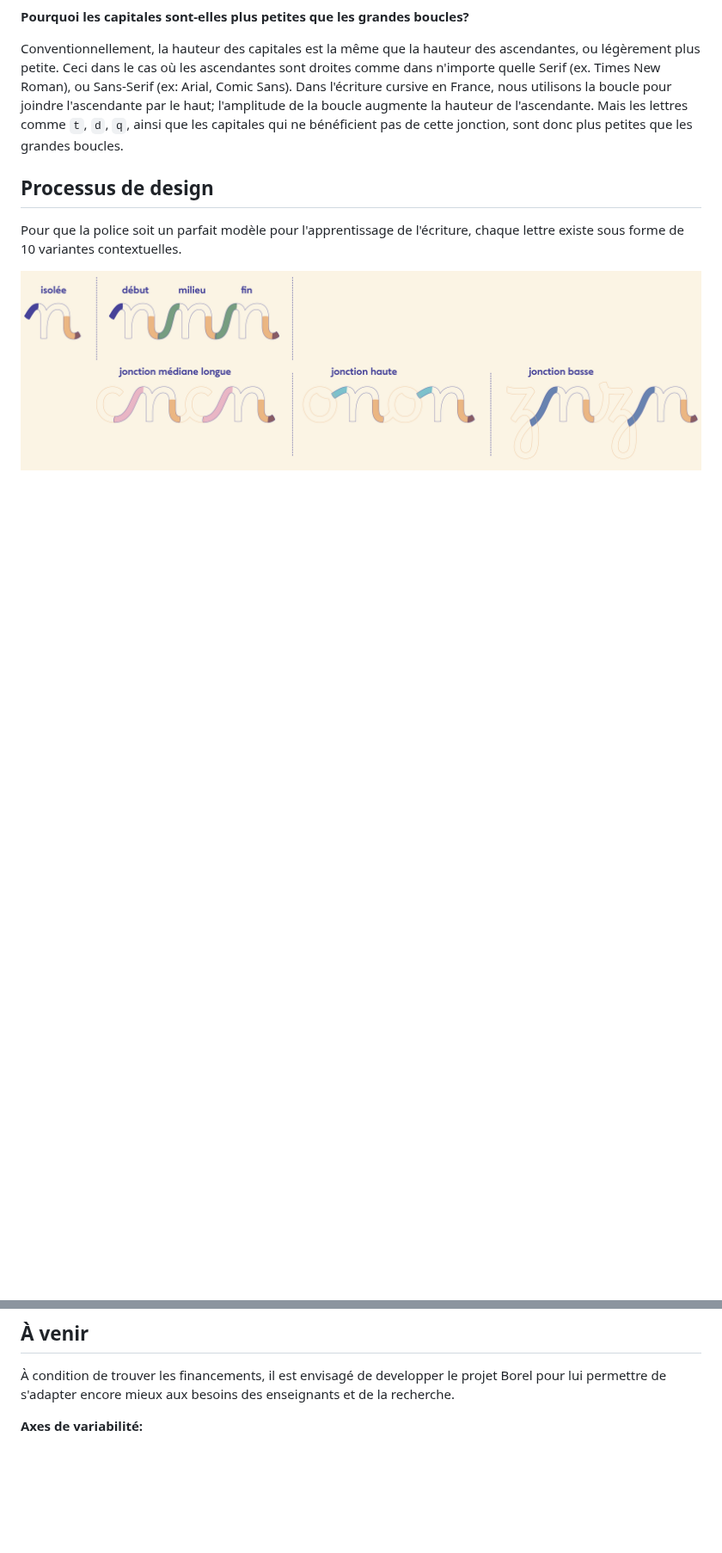
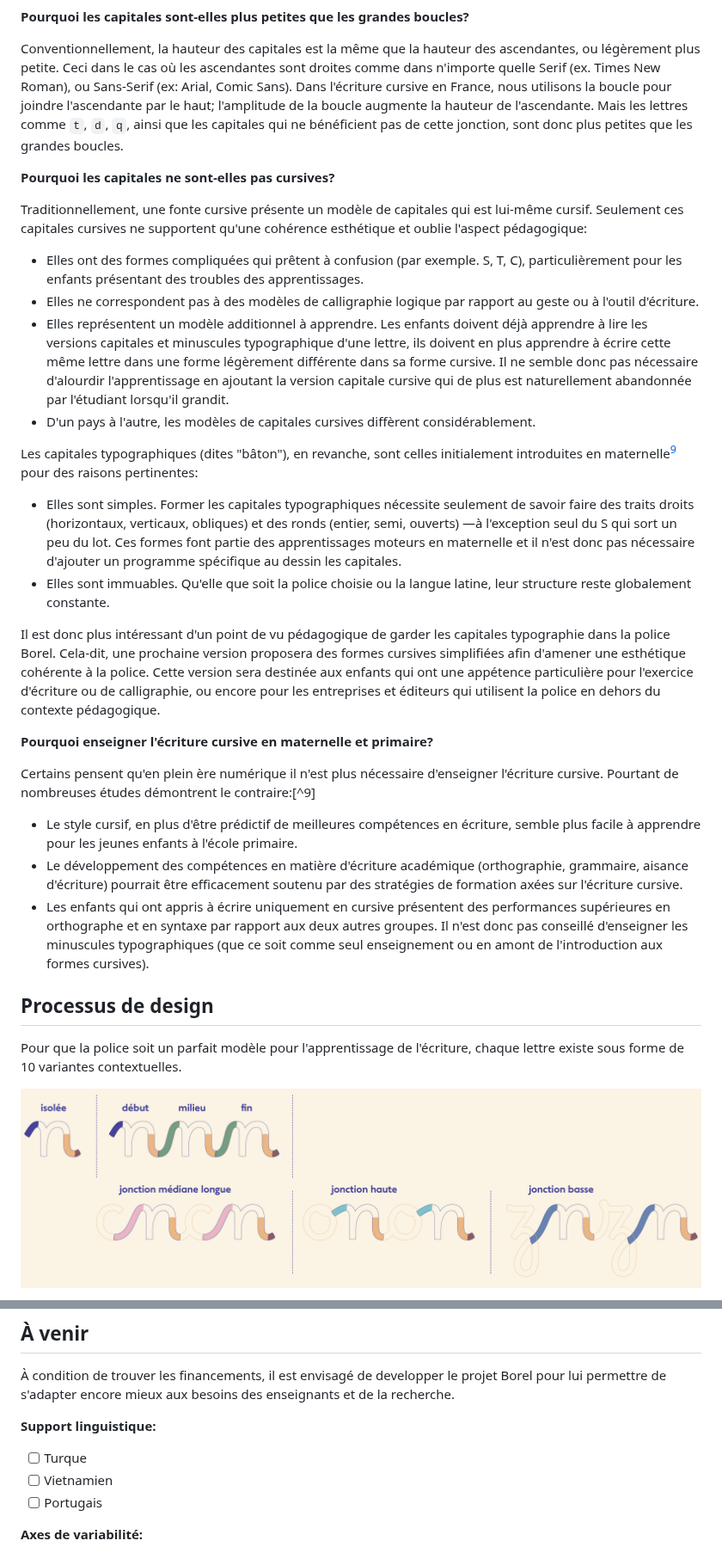
Before and after one commit to RosaWagner/Borel, a Markdown page: README.md, 2 parts joined by grey strips. Shown at 86% size. GitHub-like rendering; blank space fills up the shorter version.

Commit message:
Added info about cursive caps

```diff
--- a/README.md
+++ b/README.md
@@ -61,6 +61,30 @@ J'ai donc adapté les proportions de Borel afin que la hauteur d'x corresponde
 
 Conventionnellement, la hauteur des capitales est la même que la hauteur des ascendantes, ou légèrement plus petite. Ceci dans le cas où les ascendantes sont droites comme dans n'importe quelle Serif (ex. Times New Roman), ou Sans-Serif (ex: Arial, Comic Sans). Dans l'écriture cursive en France, nous utilisons la boucle pour joindre l'ascendante par le haut; l'amplitude de la boucle augmente la hauteur de l'ascendante. Mais les lettres comme `t`, `d`, `q`, ainsi que les capitales qui ne bénéficient pas de cette jonction, sont donc plus petites que les grandes boucles.
 
+**Pourquoi les capitales ne sont-elles pas cursives?**
+
+Traditionnellement, une fonte cursive présente un modèle de capitales qui est lui-même cursif. Seulement ces capitales cursives ne supportent qu'une cohérence esthétique et oublie l'aspect pédagogique:
+
+- Elles ont des formes compliquées qui prêtent à confusion (par exemple. S, T, C), particulièrement pour les enfants présentant des troubles des apprentissages.
+- Elles ne correspondent pas à des modèles de calligraphie logique par rapport au geste ou à l'outil d'écriture.
+- Elles représentent un modèle additionnel à apprendre. Les enfants doivent déjà apprendre à lire les versions capitales et minuscules typographique d'une lettre, ils doivent en plus apprendre à écrire cette même lettre dans une forme légèrement différente dans sa forme cursive. Il ne semble donc pas nécessaire d'alourdir l'apprentissage en ajoutant la version capitale cursive qui de plus est naturellement abandonnée par l'étudiant lorsqu'il grandit.
+- D'un pays à l'autre, les modèles de capitales cursives diffèrent considérablement.
+
+Les capitales typographiques (dites "bâton"), en revanche, sont celles initialement introduites en maternelle[^8] pour des raisons pertinentes:
+
+- Elles sont simples. Former les capitales typographiques nécessite seulement de savoir faire des traits droits (horizontaux, verticaux, obliques) et des ronds (entier, semi, ouverts) —à l'exception seul du S qui sort un peu du lot. Ces formes font partie des apprentissages moteurs en maternelle et il n'est donc pas nécessaire d'ajouter un programme spécifique au dessin les capitales.
+- Elles sont immuables. Qu'elle que soit la police choisie ou la langue latine, leur structure reste globalement constante.
+
+Il est donc plus intéressant d'un point de vu pédagogique de garder les capitales typographie dans la police Borel. Cela-dit, une prochaine version proposera des formes cursives simplifiées afin d'amener une esthétique cohérente à la police. Cette version sera destinée aux enfants qui ont une appétence particulière pour l'exercice d'écriture ou de calligraphie, ou encore pour les entreprises et éditeurs qui utilisent la police en dehors du contexte pédagogique.
+
+**Pourquoi enseigner l'écriture cursive en maternelle et primaire?**
+
+Certains pensent qu'en plein ère numérique il n'est plus nécessaire d'enseigner l'écriture cursive. Pourtant de nombreuses études démontrent le contraire:[^9]
+
+- Le style cursif, en plus d'être prédictif de meilleures compétences en écriture, semble plus facile à apprendre pour les jeunes enfants à l'école primaire.
+- Le développement des compétences en matière d'écriture académique (orthographie, grammaire, aisance d'écriture) pourrait être efficacement soutenu par des stratégies de formation axées sur l'écriture cursive.
+- Les enfants qui ont appris à écrire uniquement en cursive présentent des performances supérieures en orthographe et en syntaxe par rapport aux deux autres groupes. Il n'est donc pas conseillé d'enseigner les minuscules typographiques (que ce soit comme seul enseignement ou en amont de l'introduction aux formes cursives).
+
 ## Processus de design
 Pour que la police soit un parfait modèle pour l'apprentissage de l'écriture, chaque lettre existe sous forme de 10 variantes contextuelles.
 
@@ -87,6 +111,11 @@ Veuillez trouvez toutes les informations sur Borel Guides dans ce document:
 ## À venir
 
 À condition de trouver les financements, il est envisagé de developper le projet Borel pour lui permettre de s'adapter encore mieux aux besoins des enseignants et de la recherche.
+
+**Support linguistique:**
+- [ ] Turque
+- [ ] Vietnamien
+- [ ] Portugais
 
 **Axes de variabilité:**
 - [ ] Graisse
```
Also changed, not shown: other parts of README.md (+3 -1 lines).
